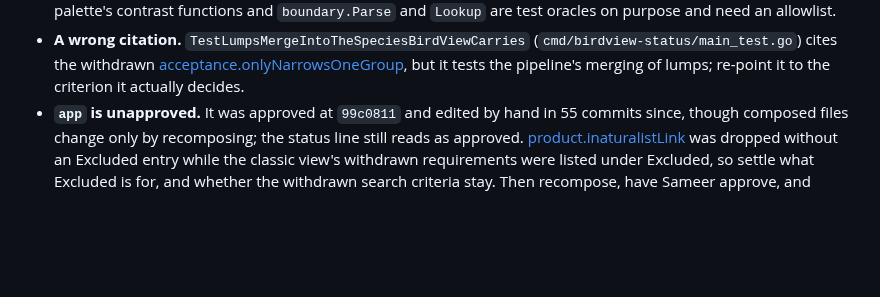
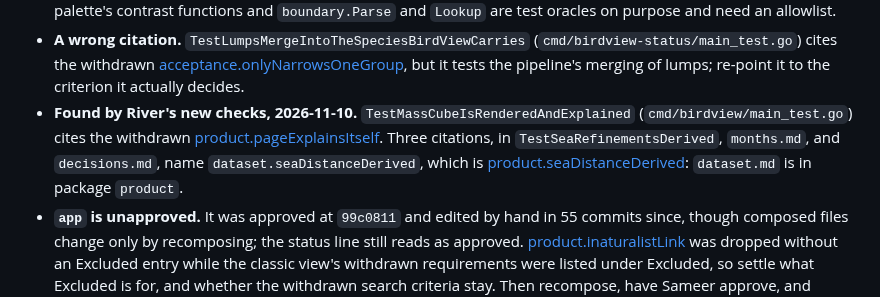
Before and after one commit to Sajmani/birdview, a Markdown page: river/todo.md, the part around the change. Rendered like a GitHub page; blank space fills up the shorter version.

Commit message:
Todo: two stale citations River's new reachability checks found

```diff
--- a/river/todo.md
+++ b/river/todo.md
@@ -219,6 +219,11 @@ Found 2026-11-10, to clean up once the new River is adopted:
 - **A wrong citation.** `TestLumpsMergeIntoTheSpeciesBirdViewCarries`
   (`cmd/birdview-status/main_test.go`) cites the withdrawn [acceptance.onlyNarrowsOneGroup](requirements/acceptance.md#onlynarrowsonegroup), but it
   tests the pipeline's merging of lumps; re-point it to the criterion it actually decides.
+- **Found by River's new checks, 2026-11-10.** `TestMassCubeIsRenderedAndExplained`
+  (`cmd/birdview/main_test.go`) cites the withdrawn
+  [product.pageExplainsItself](requirements/local/product/presentation.md#pageexplainsitself). Three citations, in `TestSeaRefinementsDerived`,
+  `months.md`, and `decisions.md`, name `dataset.seaDistanceDerived`, which
+  is [product.seaDistanceDerived](requirements/local/product/dataset.md#seadistancederived): `dataset.md` is in package `product`.
 - **`app` is unapproved.** It was approved at `99c0811` and edited by hand in 55 commits since,
   though composed files change only by recomposing; the status line still reads as approved.
   [product.inaturalistLink](requirements/local/product/presentation.md#inaturalistlink) was dropped without an Excluded entry while the classic view's
```
